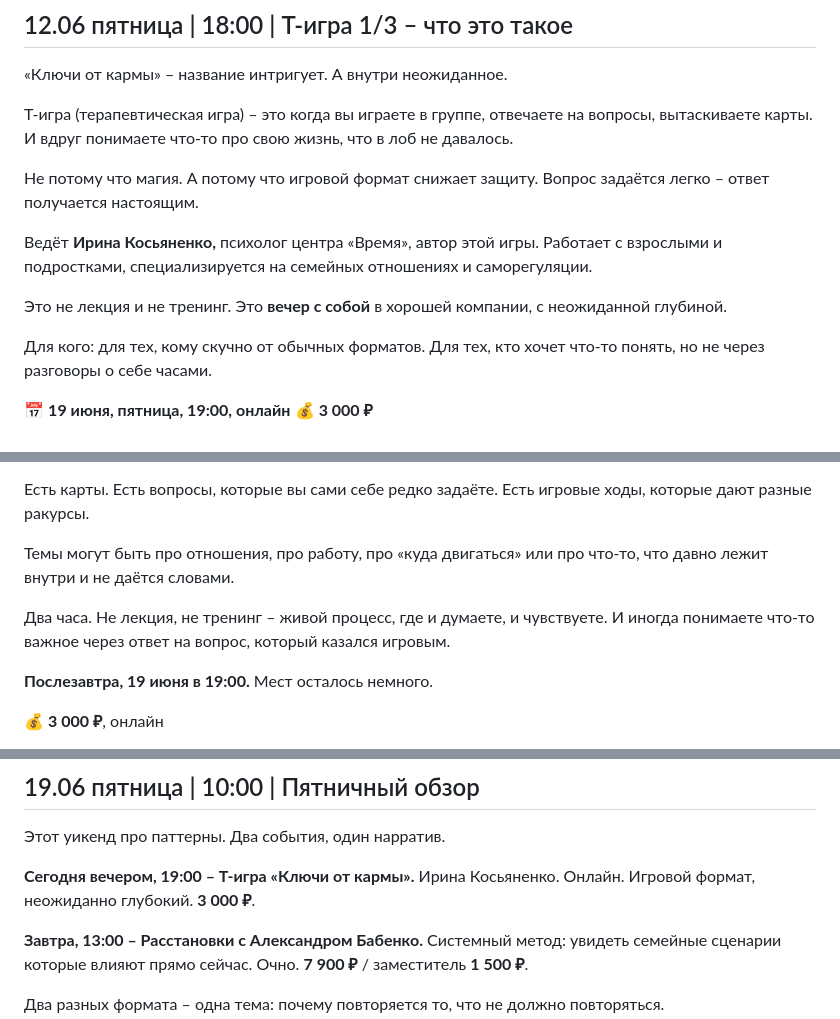
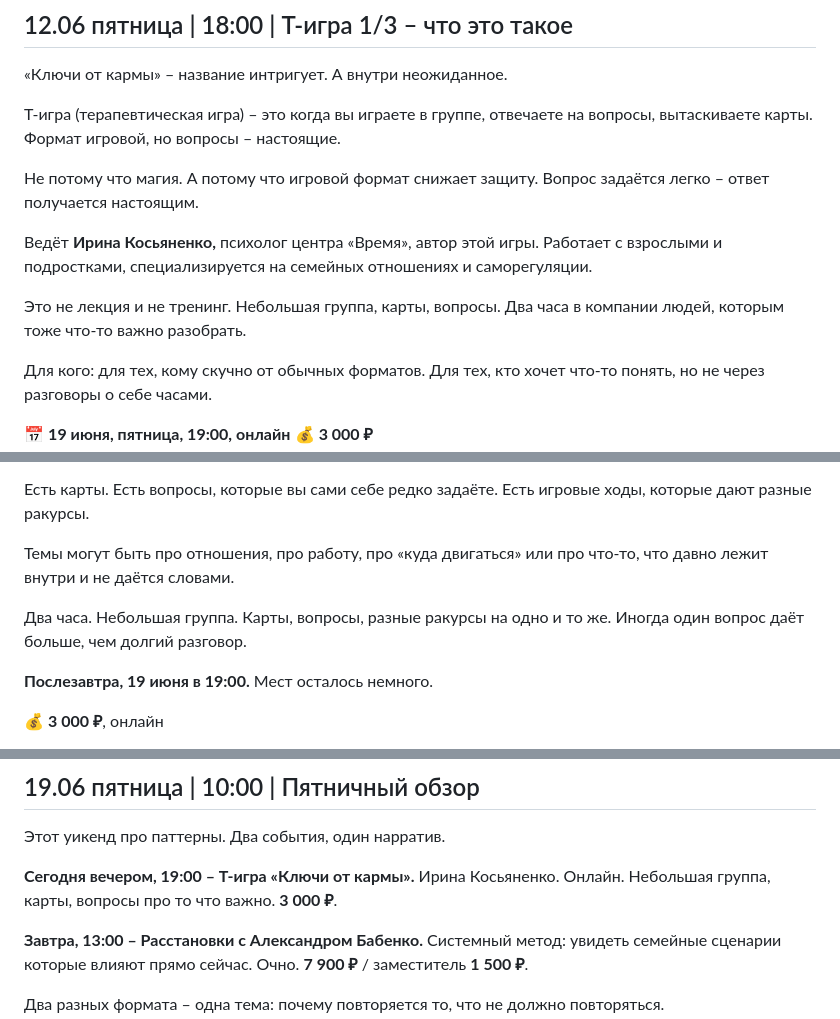
Before and after one commit to almirasultabova/centr-vremya-posts, a Markdown page: posts/june.md, 3 parts joined by grey strips. GitHub-like rendering.

Commit message:
Remove AI-pattern phrases from posts 12.06–28.06

```diff
--- a/posts/june.md
+++ b/posts/june.md
@@ -505,13 +505,13 @@
 
 «Ключи от кармы» – название интригует. А внутри неожиданное.
 
-Т-игра (терапевтическая игра) – это когда вы играете в группе, отвечаете на вопросы, вытаскиваете карты. И вдруг понимаете что-то про свою жизнь, что в лоб не давалось.
+Т-игра (терапевтическая игра) – это когда вы играете в группе, отвечаете на вопросы, вытаскиваете карты. Формат игровой, но вопросы – настоящие.
 
 Не потому что магия. А потому что игровой формат снижает защиту. Вопрос задаётся легко – ответ получается настоящим.
 
 Ведёт **Ирина Косьяненко,** психолог центра «Время», автор этой игры. Работает с взрослыми и подростками, специализируется на семейных отношениях и саморегуляции.
 
-Это не лекция и не тренинг. Это **вечер с собой** в хорошей компании, с неожиданной глубиной.
+Это не лекция и не тренинг. Небольшая группа, карты, вопросы. Два часа в компании людей, которым тоже что-то важно разобрать.
 
 Для кого: для тех, кому скучно от обычных форматов. Для тех, кто хочет что-то понять, но не через разговоры о себе часами.
 
@@ -671,7 +671,7 @@
 
 Темы могут быть про отношения, про работу, про «куда двигаться» или про что-то, что давно лежит внутри и не даётся словами.
 
-Два часа. Не лекция, не тренинг – живой процесс, где и думаете, и чувствуете. И иногда понимаете что-то важное через ответ на вопрос, который казался игровым.
+Два часа. Небольшая группа. Карты, вопросы, разные ракурсы на одно и то же. Иногда один вопрос даёт больше, чем долгий разговор.
 
 **Послезавтра, 19 июня в 19:00.** Мест осталось немного.
 
@@ -735,7 +735,7 @@
 Этот уикенд про паттерны. Два события, один нарратив.
 
 **Сегодня вечером, 19:00 – Т-игра «Ключи от кармы».**
-Ирина Косьяненко. Онлайн. Игровой формат, неожиданно глубокий. **3 000 ₽**.
+Ирина Косьяненко. Онлайн. Небольшая группа, карты, вопросы про то что важно. **3 000 ₽**.
 
 **Завтра, 13:00 – Расстановки с Александром Бабенко.**
 Системный метод: увидеть семейные сценарии которые влияют прямо сейчас. Очно. **7 900 ₽** / заместитель **1 500 ₽**.
```
Also changed, not shown: other parts of posts/june.md (+2 -2 lines).
